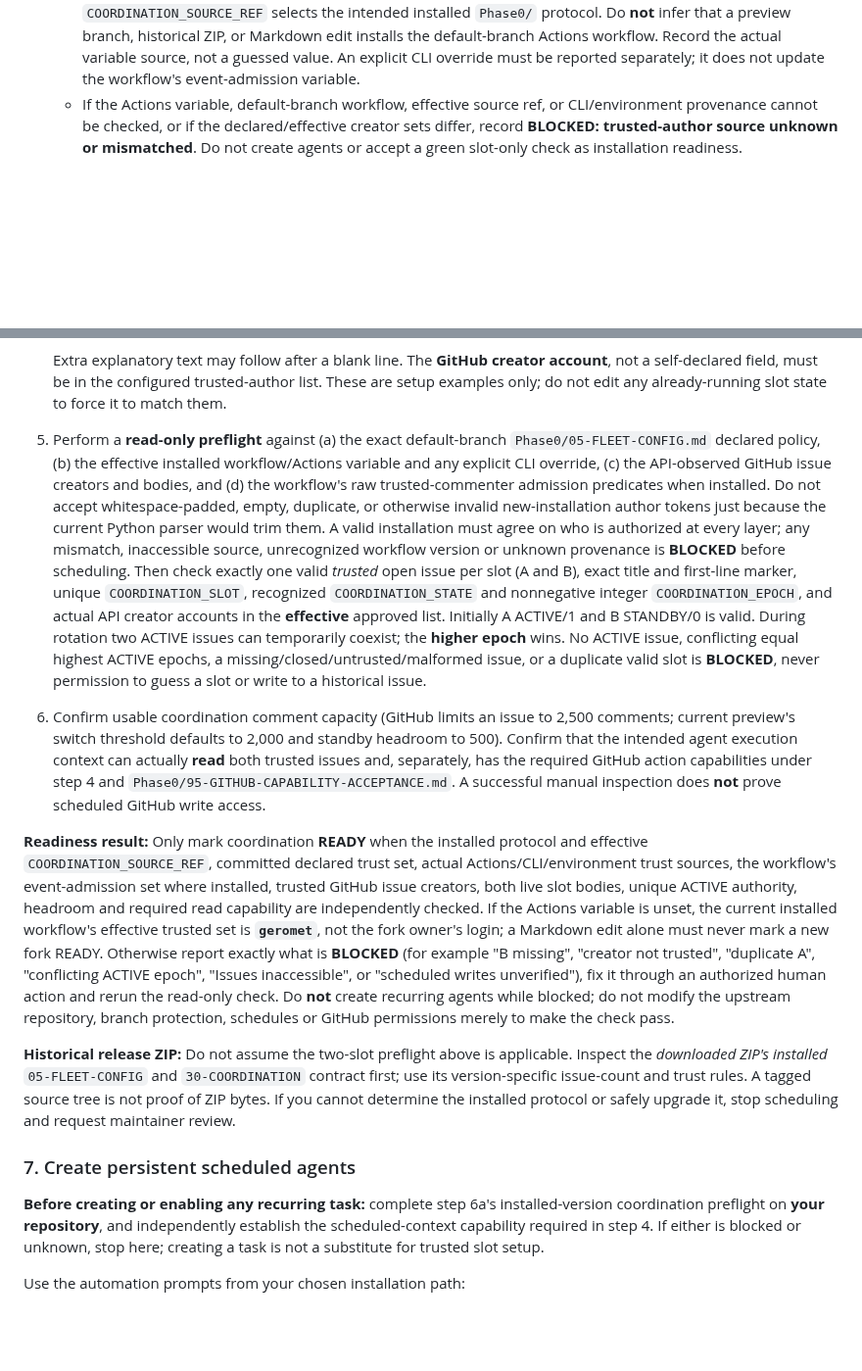
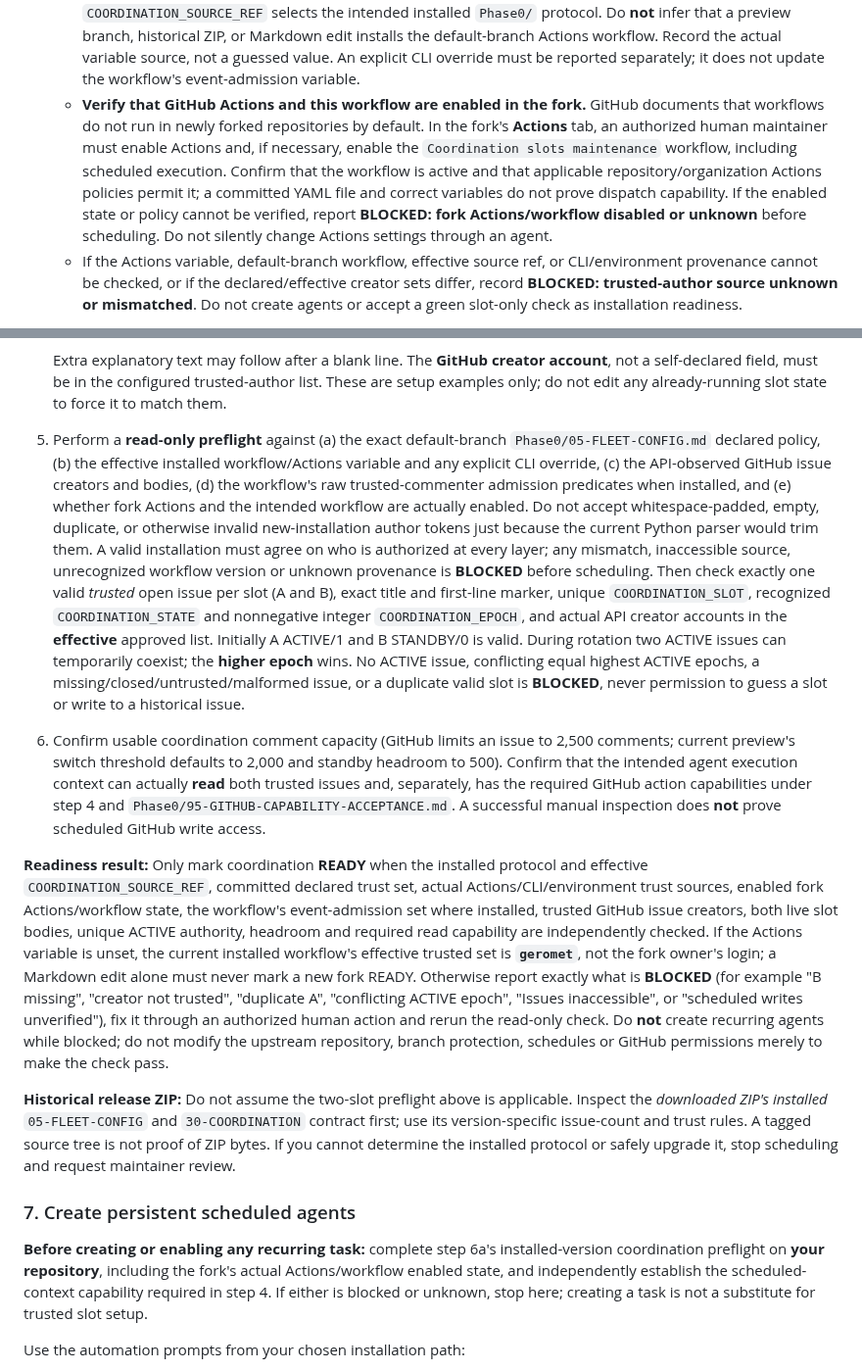
Before and after one commit to Distributed-Minds/Fleet-Control-Public, a Markdown page: GETTING-STARTED.md, 2 parts joined by grey strips. Shown at 98% size. Rendered like a GitHub page; blank space fills up the shorter version.

Commit message:
docs(#344): require fork Actions activation before scheduling

````diff
--- a/GETTING-STARTED.md
+++ b/GETTING-STARTED.md
@@ -171,6 +171,7 @@ This means agents may prepare branches and PRs, but a human decides what enters
 
    - **An authorized maintainer**, in **the fork's own repository**, goes to **Settings → Secrets and variables → Actions → Variables** and verifies/sets the repository variable `COORDINATION_TRUSTED_AUTHORS` to match the committed Markdown creator-login list. Examples: `alice` or `alice,bob`. Use literal commas, **no spaces, empty items or case-insensitive duplicates**. Do not copy the upstream `geromet` fallback for an unrelated new owner's fork. Do not silently change these settings through an agent.
    - Check that the workflow is actually installed on this repository's **default branch** and that its effective `COORDINATION_SOURCE_REF` selects the intended installed `Phase0/` protocol. Do **not** infer that a preview branch, historical ZIP, or Markdown edit installs the default-branch Actions workflow. Record the actual variable source, not a guessed value. An explicit CLI override must be reported separately; it does not update the workflow's event-admission variable.
+   - **Verify that GitHub Actions and this workflow are enabled in the fork.** GitHub documents that workflows do not run in newly forked repositories by default. In the fork's **Actions** tab, an authorized human maintainer must enable Actions and, if necessary, enable the `Coordination slots maintenance` workflow, including scheduled execution. Confirm that the workflow is active and that applicable repository/organization Actions policies permit it; a committed YAML file and correct variables do not prove dispatch capability. If the enabled state or policy cannot be verified, report **BLOCKED: fork Actions/workflow disabled or unknown** before scheduling. Do not silently change Actions settings through an agent.
    - If the Actions variable, default-branch workflow, effective source ref, or CLI/environment provenance cannot be checked, or if the declared/effective creator sets differ, record **BLOCKED: trusted-author source unknown or mismatched**. Do not create agents or accept a green slot-only check as installation readiness.
 
 4. An approved human author from that **verified effective and declared** list creates **two open issues in your repository** via **Issues → New issue**, both titled exactly `[fleet-control] coordination`. The first issue body must start *at the first character of the first line*, without a Markdown code fence, with:
@@ -192,16 +193,16 @@ This means agents may prepare branches and PRs, but a human decides what enters
    ```
 
    Extra explanatory text may follow after a blank line. The **GitHub creator account**, not a self-declared field, must be in the configured trusted-author list. These are setup examples only; do not edit any already-running slot state to force it to match them.
-5. Perform a **read-only preflight** against (a) the exact default-branch `Phase0/05-FLEET-CONFIG.md` declared policy, (b) the effective installed workflow/Actions variable and any explicit CLI override, (c) the API-observed GitHub issue creators and bodies, and (d) the workflow's raw trusted-commenter admission predicates when installed. Do not accept whitespace-padded, empty, duplicate, or otherwise invalid new-installation author tokens just because the current Python parser would trim them. A valid installation must agree on who is authorized at every layer; any mismatch, inaccessible source, unrecognized workflow version or unknown provenance is **BLOCKED** before scheduling. Then check exactly one valid *trusted* open issue per slot (A and B), exact title and first-line marker, unique `COORDINATION_SLOT`, recognized `COORDINATION_STATE` and nonnegative integer `COORDINATION_EPOCH`, and actual API creator accounts in the **effective** approved list. Initially A ACTIVE/1 and B STANDBY/0 is valid. During rotation two ACTIVE issues can temporarily coexist; the **higher epoch** wins. No ACTIVE issue, conflicting equal highest ACTIVE epochs, a missing/closed/untrusted/malformed issue, or a duplicate valid slot is **BLOCKED**, never permission to guess a slot or write to a historical issue.
+5. Perform a **read-only preflight** against (a) the exact default-branch `Phase0/05-FLEET-CONFIG.md` declared policy, (b) the effective installed workflow/Actions variable and any explicit CLI override, (c) the API-observed GitHub issue creators and bodies, (d) the workflow's raw trusted-commenter admission predicates when installed, and (e) whether fork Actions and the intended workflow are actually enabled. Do not accept whitespace-padded, empty, duplicate, or otherwise invalid new-installation author tokens just because the current Python parser would trim them. A valid installation must agree on who is authorized at every layer; any mismatch, inaccessible source, unrecognized workflow version or unknown provenance is **BLOCKED** before scheduling. Then check exactly one valid *trusted* open issue per slot (A and B), exact title and first-line marker, unique `COORDINATION_SLOT`, recognized `COORDINATION_STATE` and nonnegative integer `COORDINATION_EPOCH`, and actual API creator accounts in the **effective** approved list. Initially A ACTIVE/1 and B STANDBY/0 is valid. During rotation two ACTIVE issues can temporarily coexist; the **higher epoch** wins. No ACTIVE issue, conflicting equal highest ACTIVE epochs, a missing/closed/untrusted/malformed issue, or a duplicate valid slot is **BLOCKED**, never permission to guess a slot or write to a historical issue.
 6. Confirm usable coordination comment capacity (GitHub limits an issue to 2,500 comments; current preview's switch threshold defaults to 2,000 and standby headroom to 500). Confirm that the intended agent execution context can actually **read** both trusted issues and, separately, has the required GitHub action capabilities under step 4 and `Phase0/95-GITHUB-CAPABILITY-ACCEPTANCE.md`. A successful manual inspection does **not** prove scheduled GitHub write access.
 
-**Readiness result:** Only mark coordination **READY** when the installed protocol and effective `COORDINATION_SOURCE_REF`, committed declared trust set, actual Actions/CLI/environment trust sources, the workflow's event-admission set where installed, trusted GitHub issue creators, both live slot bodies, unique ACTIVE authority, headroom and required read capability are independently checked. If the Actions variable is unset, the current installed workflow's effective trusted set is **`geromet`**, not the fork owner's login; a Markdown edit alone must never mark a new fork READY. Otherwise report exactly what is **BLOCKED** (for example "B missing", "creator not trusted", "duplicate A", "conflicting ACTIVE epoch", "Issues inaccessible", or "scheduled writes unverified"), fix it through an authorized human action and rerun the read-only check. Do **not** create recurring agents while blocked; do not modify the upstream repository, branch protection, schedules or GitHub permissions merely to make the check pass.
+**Readiness result:** Only mark coordination **READY** when the installed protocol and effective `COORDINATION_SOURCE_REF`, committed declared trust set, actual Actions/CLI/environment trust sources, enabled fork Actions/workflow state, the workflow's event-admission set where installed, trusted GitHub issue creators, both live slot bodies, unique ACTIVE authority, headroom and required read capability are independently checked. If the Actions variable is unset, the current installed workflow's effective trusted set is **`geromet`**, not the fork owner's login; a Markdown edit alone must never mark a new fork READY. Otherwise report exactly what is **BLOCKED** (for example "B missing", "creator not trusted", "duplicate A", "conflicting ACTIVE epoch", "Issues inaccessible", or "scheduled writes unverified"), fix it through an authorized human action and rerun the read-only check. Do **not** create recurring agents while blocked; do not modify the upstream repository, branch protection, schedules or GitHub permissions merely to make the check pass.
 
 **Historical release ZIP:** Do not assume the two-slot preflight above is applicable. Inspect the *downloaded ZIP's installed* `05-FLEET-CONFIG` and `30-COORDINATION` contract first; use its version-specific issue-count and trust rules. A tagged source tree is not proof of ZIP bytes. If you cannot determine the installed protocol or safely upgrade it, stop scheduling and request maintainer review.
 
 ### 7. Create persistent scheduled agents
 
-**Before creating or enabling any recurring task:** complete step 6a's installed-version coordination preflight on **your repository**, and independently establish the scheduled-context capability required in step 4. If either is blocked or unknown, stop here; creating a task is not a substitute for trusted slot setup.
+**Before creating or enabling any recurring task:** complete step 6a's installed-version coordination preflight on **your repository**, including the fork's actual Actions/workflow enabled state, and independently establish the scheduled-context capability required in step 4. If either is blocked or unknown, stop here; creating a task is not a substitute for trusted slot setup.
 
 Use the automation prompts from your chosen installation path:
 
````
